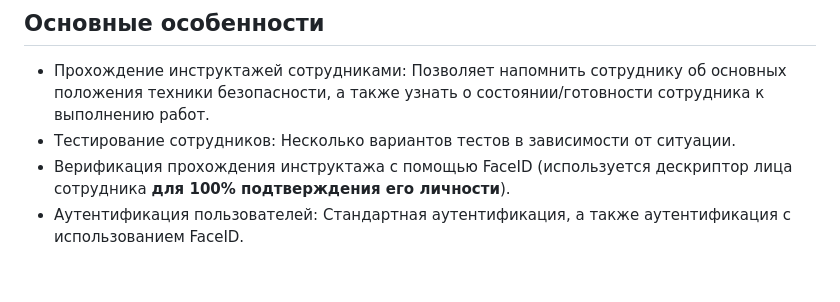
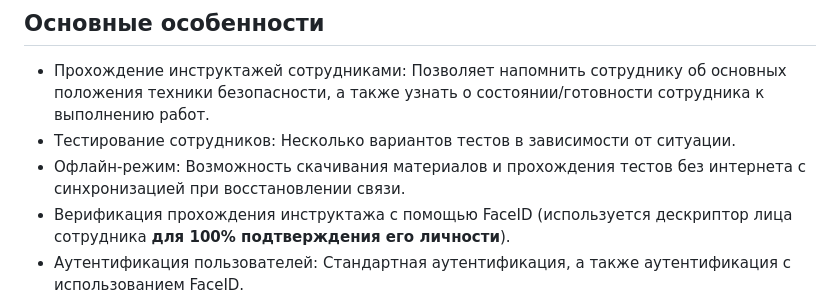
Before and after one commit to seva123321/Instruction, a Markdown page: README.md, the part around the change. Drawn GitHub-style; blank space fills up the shorter version.

```diff
--- a/README.md
+++ b/README.md
@@ -18,6 +18,7 @@
 - Прохождение инструктажей сотрудниками:
 	  Позволяет напомнить сотруднику об основных положения техники безопасности, а также узнать о состоянии/готовности сотрудника к выполнению работ.
 - Тестирование сотрудников: Несколько вариантов тестов в зависимости от ситуации.
+- Офлайн-режим: Возможность скачивания материалов и прохождения тестов без интернета с синхронизацией при восстановлении связи.
 - Верификация прохождения инструктажа с помощью FaceID (используется дескриптор лица сотрудника **для 100% подтверждения его личности**).
 - Аутентификация пользователей: Стандартная аутентификация, а также аутентификация с использованием FaceID.
 - Профиль пользователя: Позволяет пользователю отслеживать собственный прогресс, а также изменять личные данные.
```
